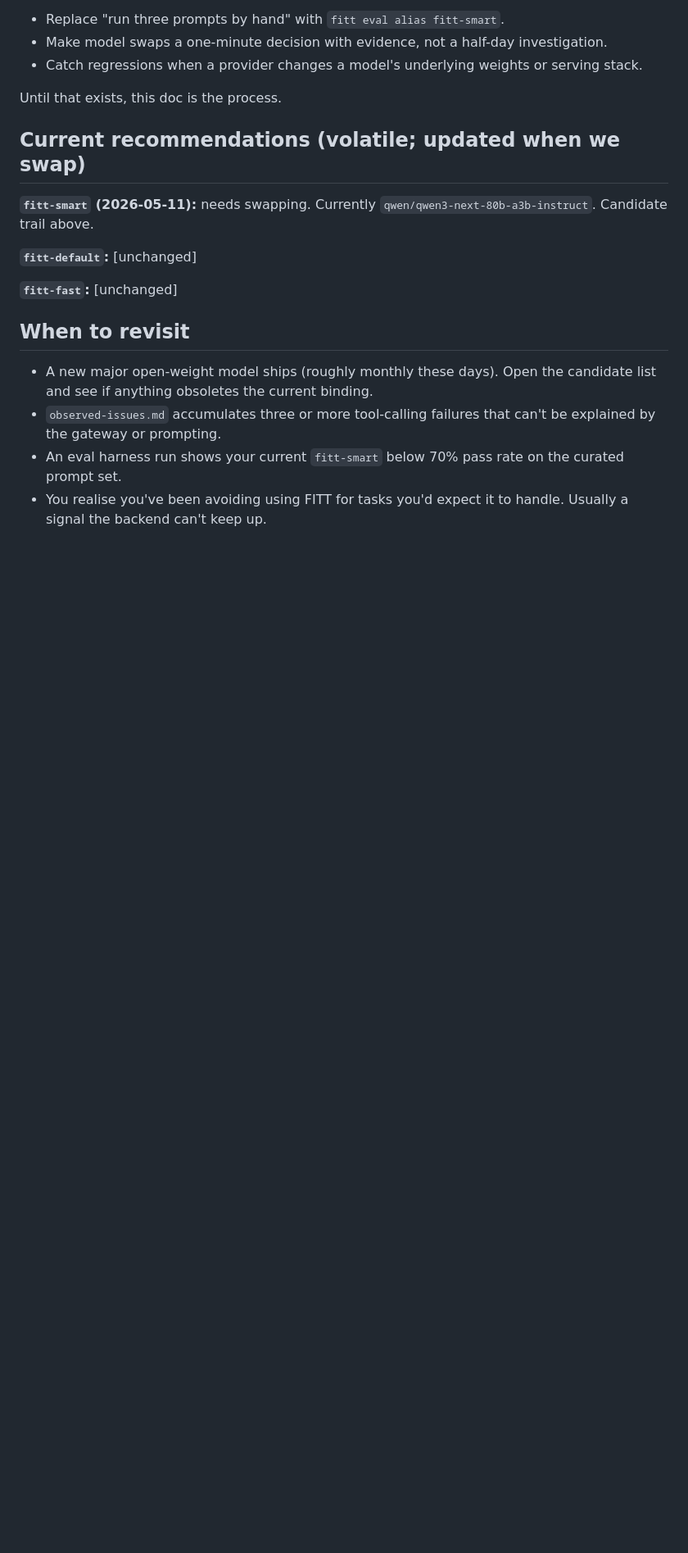
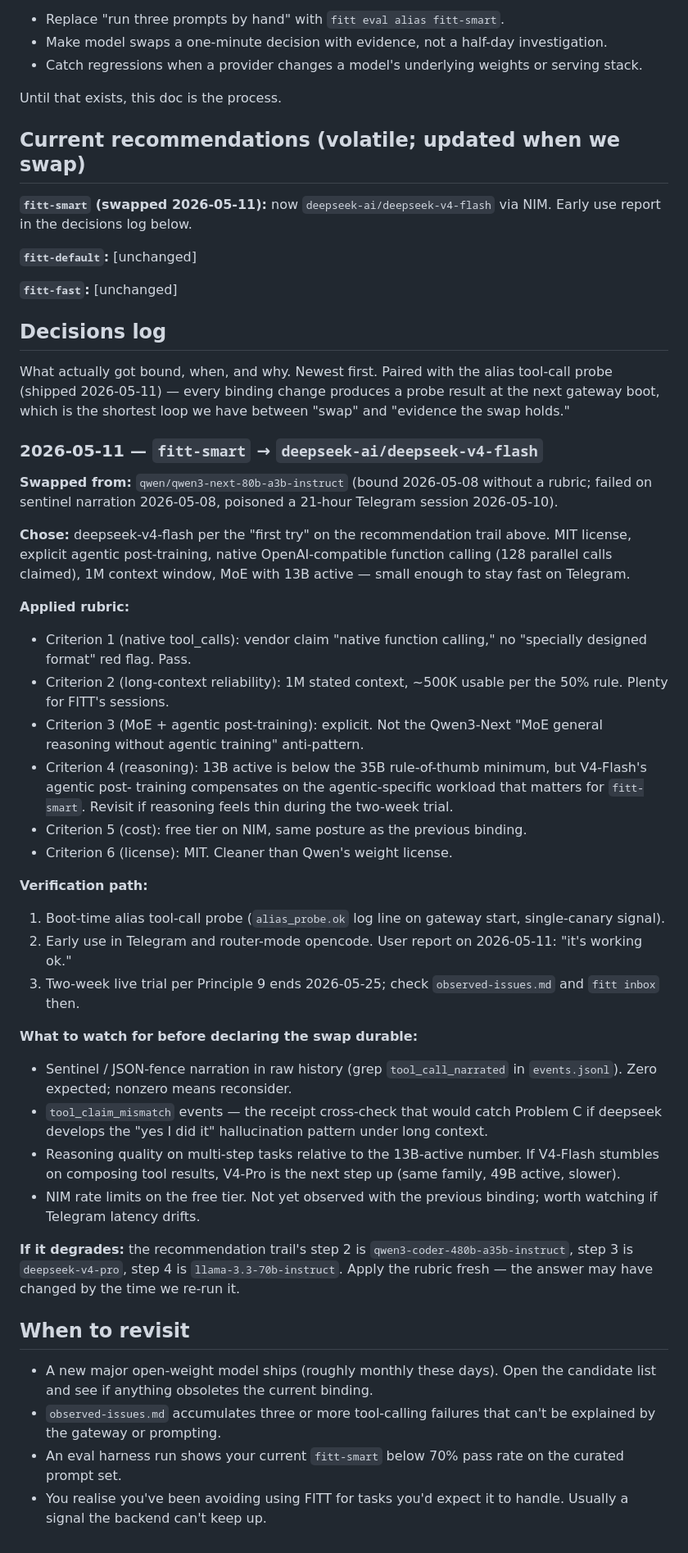
Before and after one commit to qam4/fitt, a Markdown page: docs/choosing-a-model.md, the part around the change. Shown at 82% size. Rendered like a GitHub page; blank space fills up the shorter version.

```diff
--- a/docs/choosing-a-model.md
+++ b/docs/choosing-a-model.md
@@ -396,12 +396,85 @@ Until that exists, this doc is the process.
 
 ## Current recommendations (volatile; updated when we swap)
 
-**`fitt-smart` (2026-05-11):** needs swapping. Currently
-`qwen/qwen3-next-80b-a3b-instruct`. Candidate trail above.
+**`fitt-smart` (swapped 2026-05-11):** now
+`deepseek-ai/deepseek-v4-flash` via NIM. Early use report in
+the decisions log below.
 
 **`fitt-default`:** [unchanged]
 
 **`fitt-fast`:** [unchanged]
+
+## Decisions log
+
+What actually got bound, when, and why. Newest first. Paired
+with the alias tool-call probe (shipped 2026-05-11) — every
+binding change produces a probe result at the next gateway
+boot, which is the shortest loop we have between "swap" and
+"evidence the swap holds."
+
+### 2026-05-11 — `fitt-smart` → `deepseek-ai/deepseek-v4-flash`
+
+**Swapped from:** `qwen/qwen3-next-80b-a3b-instruct` (bound
+2026-05-08 without a rubric; failed on sentinel narration
+2026-05-08, poisoned a 21-hour Telegram session 2026-05-10).
+
+**Chose:** deepseek-v4-flash per the "first try" on the
+recommendation trail above. MIT license, explicit agentic
+post-training, native OpenAI-compatible function calling
+(128 parallel calls claimed), 1M context window, MoE with
+13B active — small enough to stay fast on Telegram.
+
+**Applied rubric:**
+
+- Criterion 1 (native tool_calls): vendor claim "native
+  function calling," no "specially designed format" red
+  flag. Pass.
+- Criterion 2 (long-context reliability): 1M stated
+  context, ~500K usable per the 50% rule. Plenty for
+  FITT's sessions.
+- Criterion 3 (MoE + agentic post-training): explicit. Not
+  the Qwen3-Next "MoE general reasoning without agentic
+  training" anti-pattern.
+- Criterion 4 (reasoning): 13B active is below the 35B
+  rule-of-thumb minimum, but V4-Flash's agentic post-
+  training compensates on the agentic-specific workload
+  that matters for `fitt-smart`. Revisit if reasoning
+  feels thin during the two-week trial.
+- Criterion 5 (cost): free tier on NIM, same posture as the
+  previous binding.
+- Criterion 6 (license): MIT. Cleaner than Qwen's weight
+  license.
+
+**Verification path:**
+
+1. Boot-time alias tool-call probe (`alias_probe.ok` log
+   line on gateway start, single-canary signal).
+2. Early use in Telegram and router-mode opencode. User
+   report on 2026-05-11: "it's working ok."
+3. Two-week live trial per Principle 9 ends 2026-05-25;
+   check `observed-issues.md` and `fitt inbox` then.
+
+**What to watch for before declaring the swap durable:**
+
+- Sentinel / JSON-fence narration in raw history (grep
+  `tool_call_narrated` in `events.jsonl`). Zero expected;
+  nonzero means reconsider.
+- `tool_claim_mismatch` events — the receipt cross-check
+  that would catch Problem C if deepseek develops the
+  "yes I did it" hallucination pattern under long context.
+- Reasoning quality on multi-step tasks relative to the
+  13B-active number. If V4-Flash stumbles on composing
+  tool results, V4-Pro is the next step up (same family,
+  49B active, slower).
+- NIM rate limits on the free tier. Not yet observed with
+  the previous binding; worth watching if Telegram latency
+  drifts.
+
+**If it degrades:** the recommendation trail's step 2 is
+`qwen3-coder-480b-a35b-instruct`, step 3 is
+`deepseek-v4-pro`, step 4 is `llama-3.3-70b-instruct`. Apply
+the rubric fresh — the answer may have changed by the time
+we re-run it.
 
 ## When to revisit
 
```
Also changed, not shown: docs/coding-cli-setup.md (added, +217 -0 lines).
